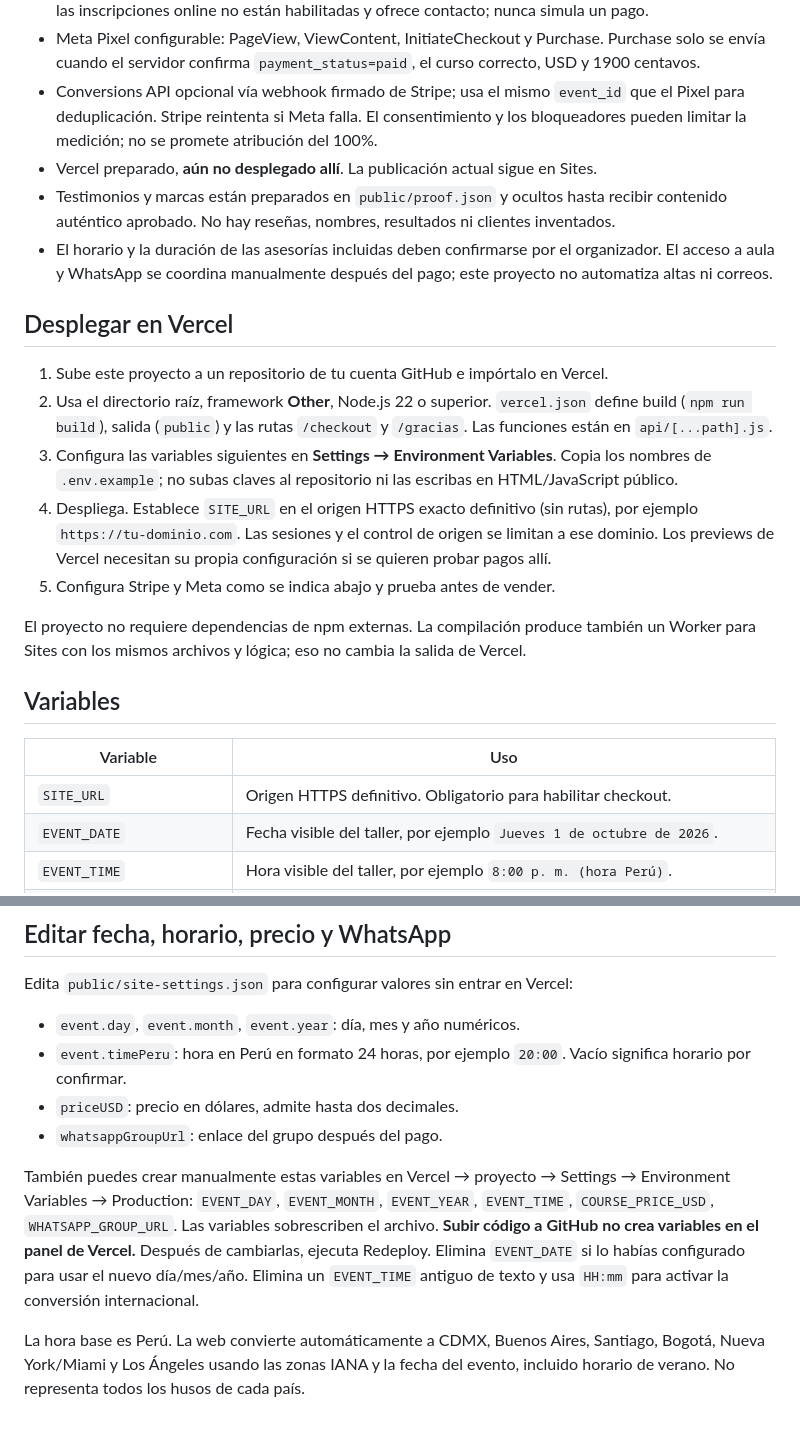
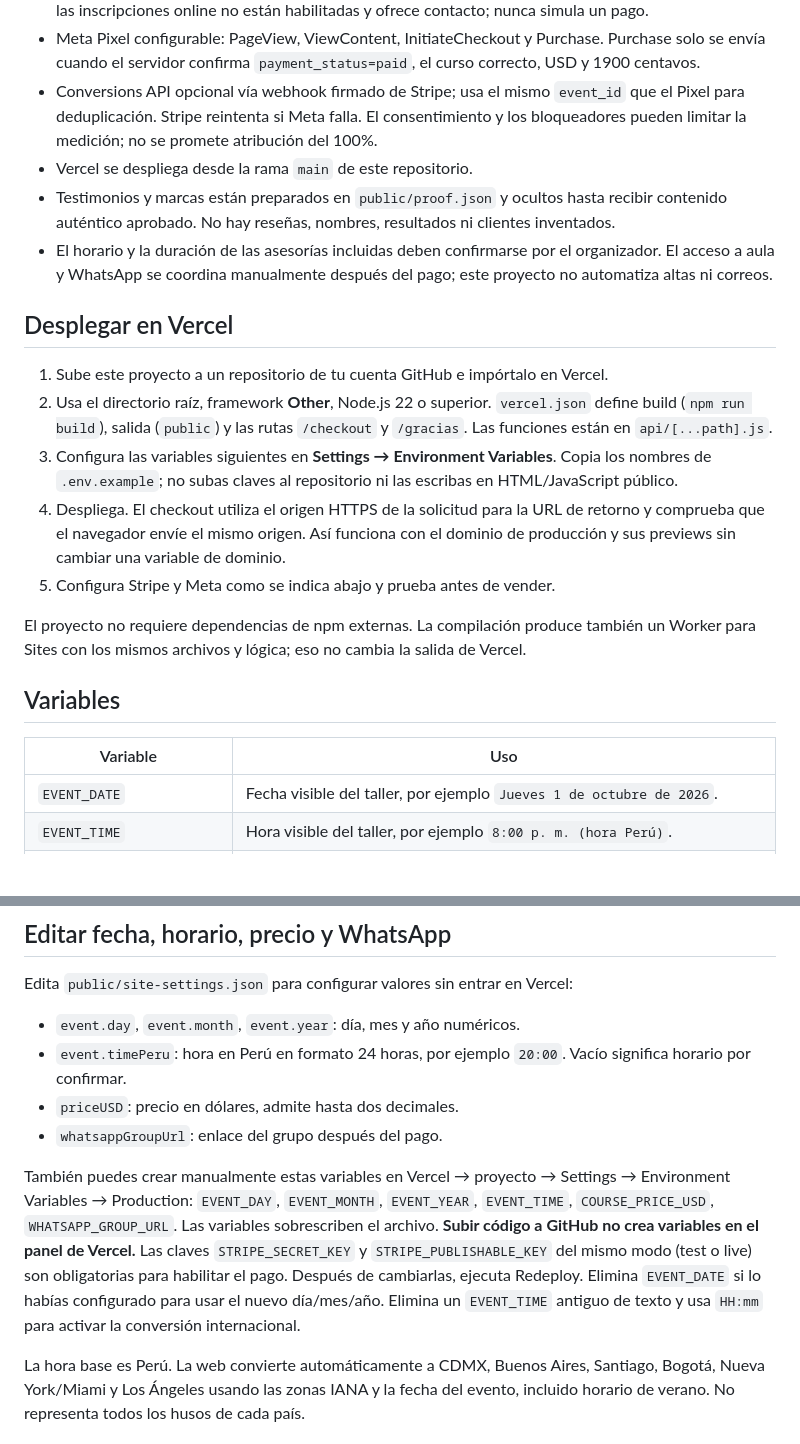
Before and after one commit to emetcordova/factoria, a Markdown page: README.md, 2 parts joined by grey strips. Rendered like a GitHub page; blank space fills up the shorter version.

Commit message:
Document active-domain Stripe checkout setup

```diff
--- a/README.md
+++ b/README.md
@@ -8,7 +8,7 @@ Landing clara en blanco, fucsia, violeta y azul. Taller en vivo por Zoom, 1 de o
 - Stripe Embedded Checkout implementado con sesión creada en servidor. **Faltan credenciales y una compra de prueba real para activarlo y validarlo con tu cuenta.** Sin credenciales, la página informa que las inscripciones online no están habilitadas y ofrece contacto; nunca simula un pago.
 - Meta Pixel configurable: PageView, ViewContent, InitiateCheckout y Purchase. Purchase solo se envía cuando el servidor confirma `payment_status=paid`, el curso correcto, USD y 1900 centavos.
 - Conversions API opcional vía webhook firmado de Stripe; usa el mismo `event_id` que el Pixel para deduplicación. Stripe reintenta si Meta falla. El consentimiento y los bloqueadores pueden limitar la medición; no se promete atribución del 100%.
-- Vercel preparado, **aún no desplegado allí**. La publicación actual sigue en Sites.
+- Vercel se despliega desde la rama `main` de este repositorio.
 - Testimonios y marcas están preparados en `public/proof.json` y ocultos hasta recibir contenido auténtico aprobado. No hay reseñas, nombres, resultados ni clientes inventados.
 - El horario y la duración de las asesorías incluidas deben confirmarse por el organizador. El acceso a aula y WhatsApp se coordina manualmente después del pago; este proyecto no automatiza altas ni correos.
 
@@ -17,7 +17,7 @@ Landing clara en blanco, fucsia, violeta y azul. Taller en vivo por Zoom, 1 de o
 1. Sube este proyecto a un repositorio de tu cuenta GitHub e impórtalo en Vercel.
 2. Usa el directorio raíz, framework **Other**, Node.js 22 o superior. `vercel.json` define build (`npm run build`), salida (`public`) y las rutas `/checkout` y `/gracias`. Las funciones están en `api/[...path].js`.
 3. Configura las variables siguientes en **Settings → Environment Variables**. Copia los nombres de `.env.example`; no subas claves al repositorio ni las escribas en HTML/JavaScript público.
-4. Despliega. Establece `SITE_URL` en el origen HTTPS exacto definitivo (sin rutas), por ejemplo `https://tu-dominio.com`. Las sesiones y el control de origen se limitan a ese dominio. Los previews de Vercel necesitan su propia configuración si se quieren probar pagos allí.
+4. Despliega. El checkout utiliza el origen HTTPS de la solicitud para la URL de retorno y comprueba que el navegador envíe el mismo origen. Así funciona con el dominio de producción y sus previews sin cambiar una variable de dominio.
 5. Configura Stripe y Meta como se indica abajo y prueba antes de vender.
 
 El proyecto no requiere dependencias de npm externas. La compilación produce también un Worker para Sites con los mismos archivos y lógica; eso no cambia la salida de Vercel.
@@ -26,7 +26,6 @@ El proyecto no requiere dependencias de npm externas. La compilación produce ta
 
 | Variable | Uso |
 |---|---|
-| `SITE_URL` | Origen HTTPS definitivo. Obligatorio para habilitar checkout. |
 | `EVENT_DATE` | Fecha visible del taller, por ejemplo `Jueves 1 de octubre de 2026`. |
 | `EVENT_TIME` | Hora visible del taller, por ejemplo `8:00 p. m. (hora Perú)`. |
 | `COURSE_PRICE_USD` | Precio entero en dólares; el servidor lo aplica al Checkout. |
@@ -107,7 +106,7 @@ Edita `public/site-settings.json` para configurar valores sin entrar en Vercel:
 - `priceUSD`: precio en dólares, admite hasta dos decimales.
 - `whatsappGroupUrl`: enlace del grupo después del pago.
 
-También puedes crear manualmente estas variables en Vercel → proyecto → Settings → Environment Variables → Production: `EVENT_DAY`, `EVENT_MONTH`, `EVENT_YEAR`, `EVENT_TIME`, `COURSE_PRICE_USD`, `WHATSAPP_GROUP_URL`. Las variables sobrescriben el archivo. **Subir código a GitHub no crea variables en el panel de Vercel.** Después de cambiarlas, ejecuta Redeploy. Elimina `EVENT_DATE` si lo habías configurado para usar el nuevo día/mes/año. Elimina un `EVENT_TIME` antiguo de texto y usa `HH:mm` para activar la conversión internacional.
+También puedes crear manualmente estas variables en Vercel → proyecto → Settings → Environment Variables → Production: `EVENT_DAY`, `EVENT_MONTH`, `EVENT_YEAR`, `EVENT_TIME`, `COURSE_PRICE_USD`, `WHATSAPP_GROUP_URL`. Las variables sobrescriben el archivo. **Subir código a GitHub no crea variables en el panel de Vercel.** Las claves `STRIPE_SECRET_KEY` y `STRIPE_PUBLISHABLE_KEY` del mismo modo (test o live) son obligatorias para habilitar el pago. Después de cambiarlas, ejecuta Redeploy. Elimina `EVENT_DATE` si lo habías configurado para usar el nuevo día/mes/año. Elimina un `EVENT_TIME` antiguo de texto y usa `HH:mm` para activar la conversión internacional.
 
 La hora base es Perú. La web convierte automáticamente a CDMX, Buenos Aires, Santiago, Bogotá, Nueva York/Miami y Los Ángeles usando las zonas IANA y la fecha del evento, incluido horario de verano. No representa todos los husos de cada país.
 
```
